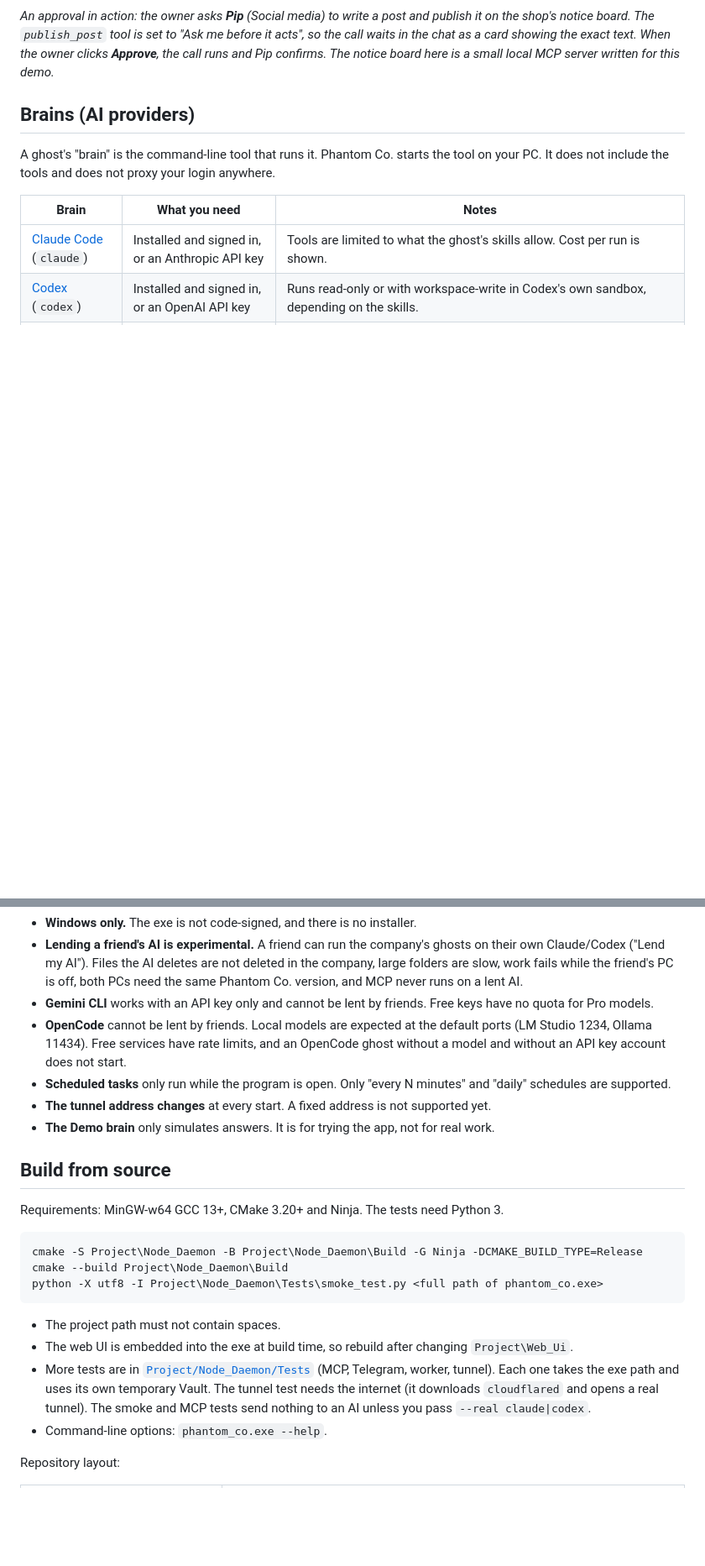
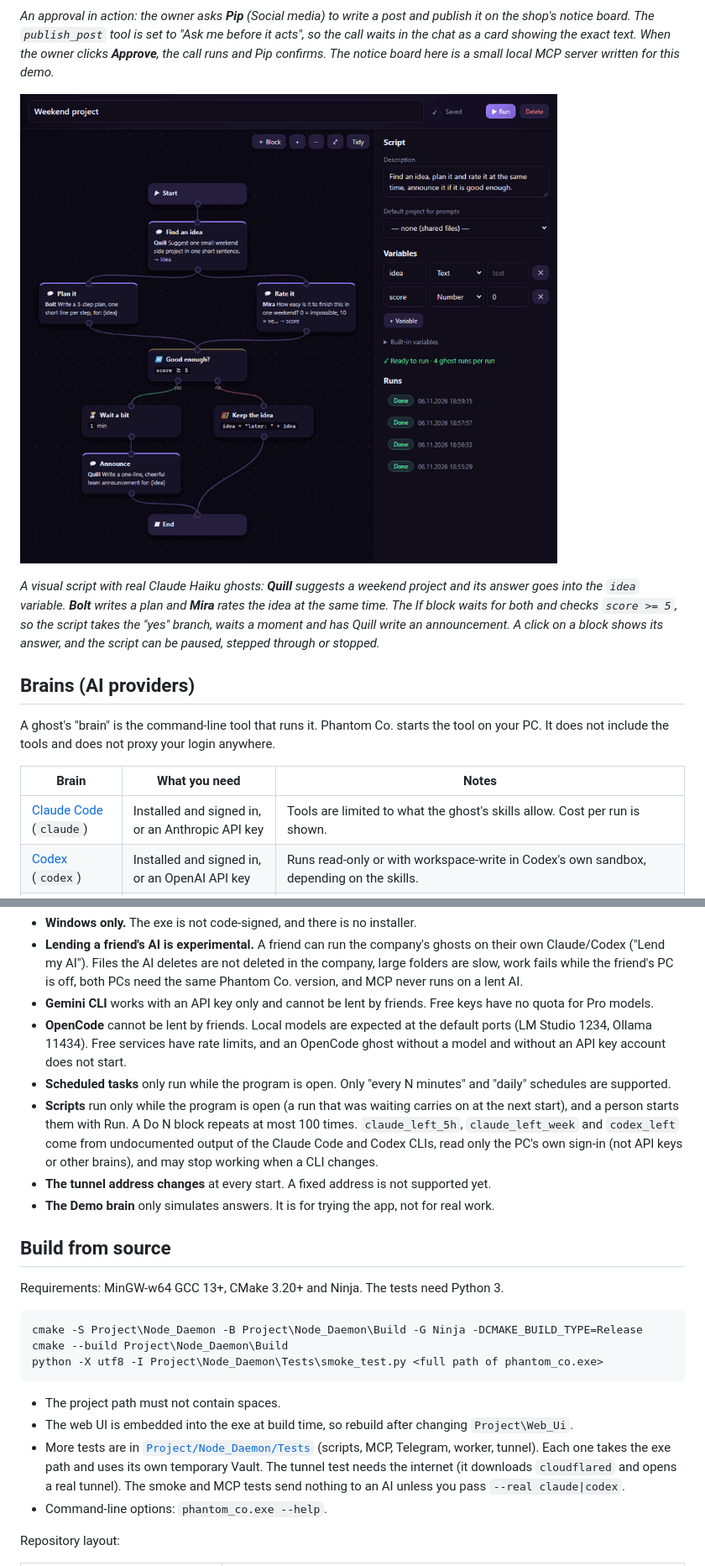
Before and after one commit to mthnyuksek/Phantom_Co, a Markdown page: README.md, 2 parts joined by grey strips. Shown at 84% size. Drawn GitHub-style; pictures changed too: Media/phantom_co_scripts.gif (added); blank space fills up the shorter version.

```diff
--- a/README.md
+++ b/README.md
@@ -31,6 +32,10 @@ The interface is available in English and Turkish, with several light and dark c
 ![A ghost asks to use an MCP tool, the owner approves it in the chat, and the ghost finishes the job](Media/phantom_co_approval.gif)
 
 *An approval in action: the owner asks **Pip** (Social media) to write a post and publish it on the shop's notice board. The `publish_post` tool is set to "Ask me before it acts", so the call waits in the chat as a card showing the exact text. When the owner clicks **Approve**, the call runs and Pip confirms. The notice board here is a small local MCP server written for this demo.*
+
+![A visual script runs: one ghost finds an idea, two others plan and rate it at the same time, and the script goes on because the rating is high enough](Media/phantom_co_scripts.gif)
+
+*A visual script with real Claude Haiku ghosts: **Quill** suggests a weekend project and its answer goes into the `idea` variable. **Bolt** writes a plan and **Mira** rates the idea at the same time. The If block waits for both and checks `score >= 5`, so the script takes the "yes" branch, waits a moment and has Quill write an announcement. A click on a block shows its answer, and the script can be paused, stepped through or stopped.*
 
 ## Brains (AI providers)
 
@@ -146,6 +156,7 @@ Read this before giving ghosts powerful skills or sharing your company.
 - **Gemini CLI** works with an API key only and cannot be lent by friends. Free keys have no quota for Pro models.
 - **OpenCode** cannot be lent by friends. Local models are expected at the default ports (LM Studio 1234, Ollama 11434). Free services have rate limits, and an OpenCode ghost without a model and without an API key account does not start.
 - **Scheduled tasks** only run while the program is open. Only "every N minutes" and "daily" schedules are supported.
+- **Scripts** run only while the program is open (a run that was waiting carries on at the next start), and a person starts them with Run. A Do N block repeats at most 100 times. `claude_left_5h`, `claude_left_week` and `codex_left` come from undocumented output of the Claude Code and Codex CLIs, read only the PC's own sign-in (not API keys or other brains), and may stop working when a CLI changes.
 - **The tunnel address changes** at every start. A fixed address is not supported yet.
 - **The Demo brain** only simulates answers. It is for trying the app, not for real work.
 
@@ -161,7 +172,7 @@ python -X utf8 -I Project\Node_Daemon\Tests\smoke_test.py <full path of phantom_
 
 - The project path must not contain spaces.
 - The web UI is embedded into the exe at build time, so rebuild after changing `Project\Web_Ui`.
-- More tests are in [`Project/Node_Daemon/Tests`](Project/Node_Daemon/Tests) (MCP, Telegram, worker, tunnel). Each one takes the exe path and uses its own temporary Vault. The tunnel test needs the internet (it downloads `cloudflared` and opens a real tunnel). The smoke and MCP tests send nothing to an AI unless you pass `--real claude|codex`.
+- More tests are in [`Project/Node_Daemon/Tests`](Project/Node_Daemon/Tests) (scripts, MCP, Telegram, worker, tunnel). Each one takes the exe path and uses its own temporary Vault. The tunnel test needs the internet (it downloads `cloudflared` and opens a real tunnel). The smoke and MCP tests send nothing to an AI unless you pass `--real claude|codex`.
 - Command-line options: `phantom_co.exe --help`.
 
 Repository layout:
```
Also changed, not shown: other parts of README.md (+7 -1 lines), 4 other files.
